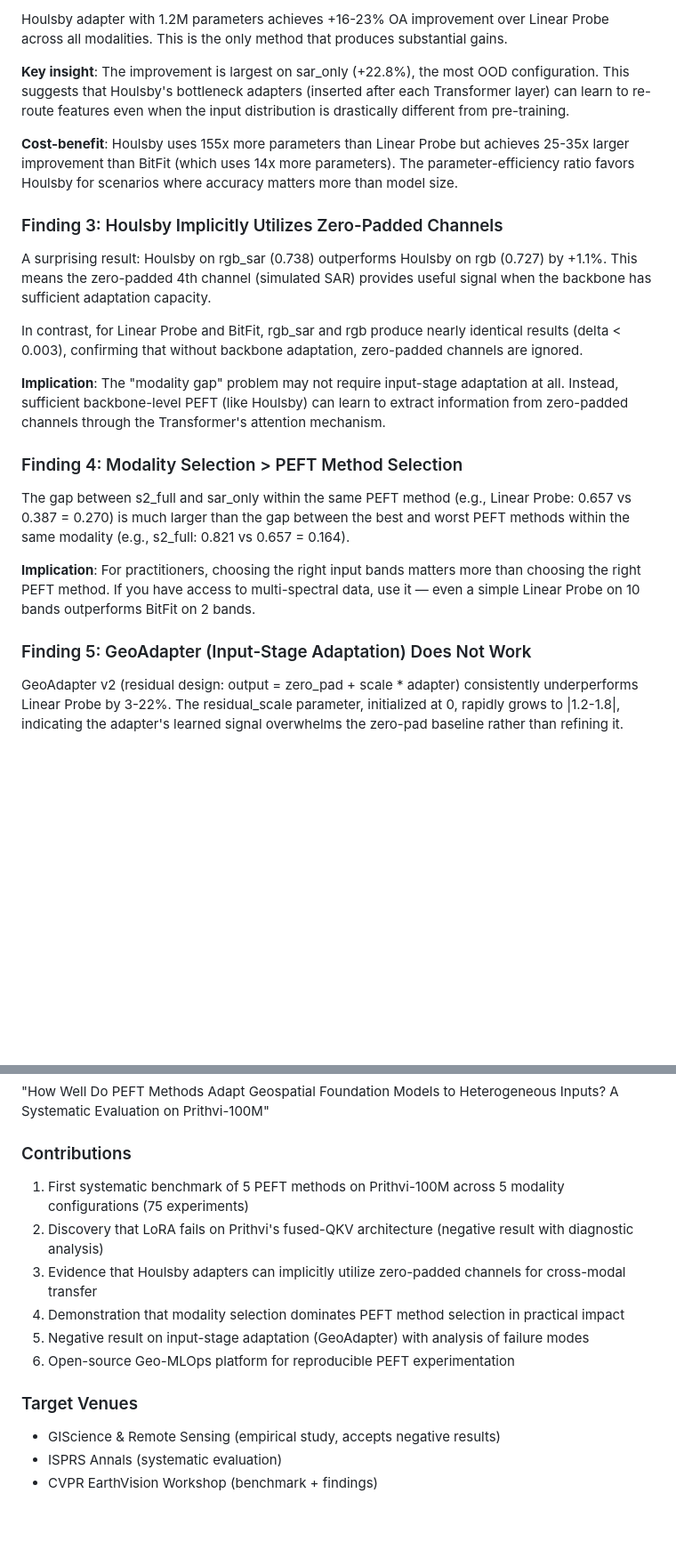
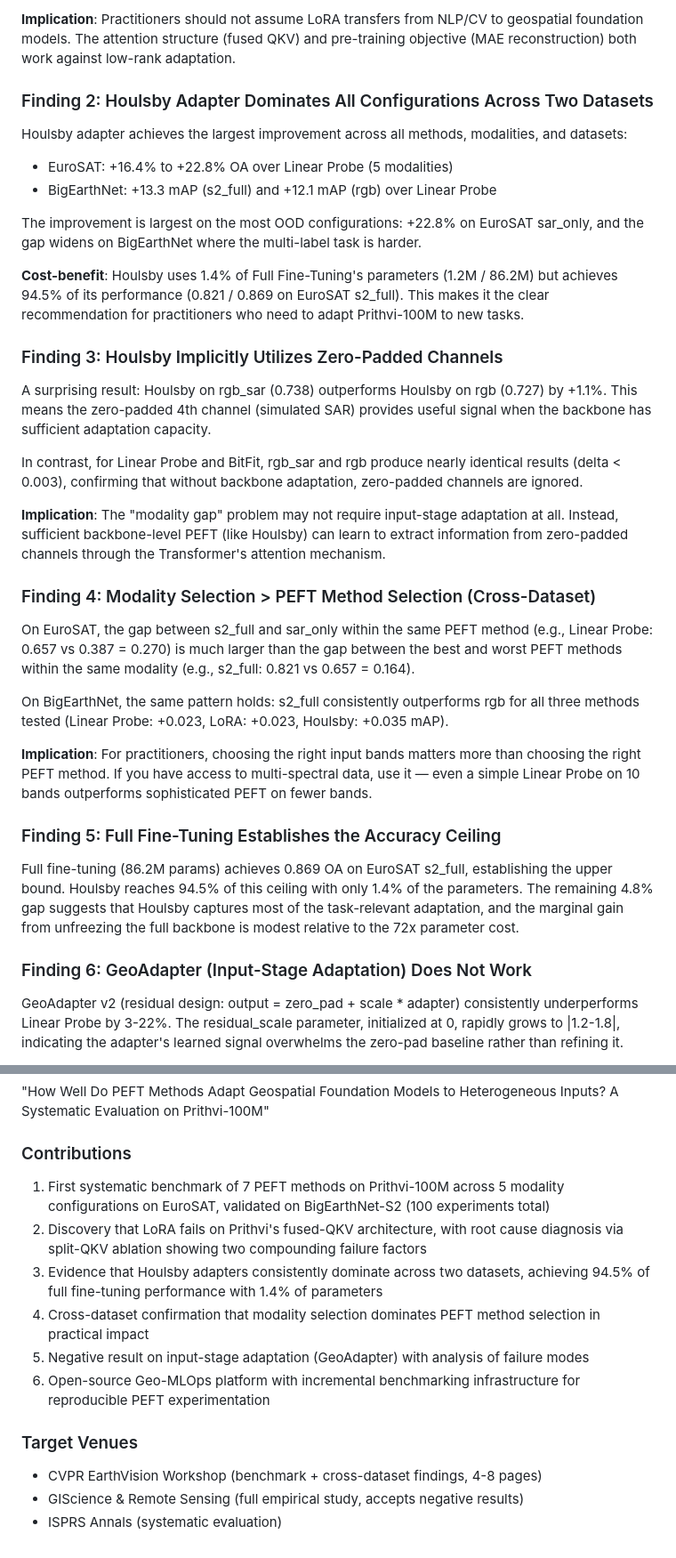
Before and after one commit to zhouning/alphaearth-training-system, a Markdown page: docs/Experiment_Results_Analysis.md, 2 parts joined by grey strips. Shown at 89% size. Rendered like a GitHub page; blank space fills up the shorter version.

```diff
--- a/docs/Experiment_Results_Analysis.md
+++ b/docs/Experiment_Results_Analysis.md
@@ -68,9 +91,15 @@ LoRA (r=8) with 155K trainable parameters produces virtually identical results t
 
-Houlsby adapter with 1.2M parameters achieves +16-23% OA improvement over Linear Probe across all modalities. This is the only method that produces substantial gains.
+**Implication**: Practitioners should not assume LoRA transfers from NLP/CV to geospatial foundation models. The attention structure (fused QKV) and pre-training objective (MAE reconstruction) both work against low-rank adaptation.
 
-**Key insight**: The improvement is largest on sar_only (+22.8%), the most OOD configuration. This suggests that Houlsby's bottleneck adapters (inserted after each Transformer layer) can learn to re-route features even when the input distribution is drastically different from pre-training.
+### Finding 2: Houlsby Adapter Dominates All Configurations Across Two Datasets
 
-**Cost-benefit**: Houlsby uses 155x more parameters than Linear Probe but achieves 25-35x larger improvement than BitFit (which uses 14x more parameters). The parameter-efficiency ratio favors Houlsby for scenarios where accuracy matters more than model size.
+Houlsby adapter achieves the largest improvement across all methods, modalities, and datasets:
+- EuroSAT: +16.4% to +22.8% OA over Linear Probe (5 modalities)
+- BigEarthNet: +13.3 mAP (s2_full) and +12.1 mAP (rgb) over Linear Probe
+
+The improvement is largest on the most OOD configurations: +22.8% on EuroSAT sar_only, and the gap widens on BigEarthNet where the multi-label task is harder.
+
+**Cost-benefit**: Houlsby uses 1.4% of Full Fine-Tuning's parameters (1.2M / 86.2M) but achieves 94.5% of its performance (0.821 / 0.869 on EuroSAT s2_full). This makes it the clear recommendation for practitioners who need to adapt Prithvi-100M to new tasks.
 
 ### Finding 3: Houlsby Implicitly Utilizes Zero-Padded Channels
 
@@ -80,13 +109,19 @@ In contrast, for Linear Probe and BitFit, rgb_sar and rgb produce nearly identic
 
 **Implication**: The "modality gap" problem may not require input-stage adaptation at all. Instead, sufficient backbone-level PEFT (like Houlsby) can learn to extract information from zero-padded channels through the Transformer's attention mechanism.
 
-### Finding 4: Modality Selection > PEFT Method Selection
+### Finding 4: Modality Selection > PEFT Method Selection (Cross-Dataset)
 
-The gap between s2_full and sar_only within the same PEFT method (e.g., Linear Probe: 0.657 vs 0.387 = 0.270) is much larger than the gap between the best and worst PEFT methods within the same modality (e.g., s2_full: 0.821 vs 0.657 = 0.164).
+On EuroSAT, the gap between s2_full and sar_only within the same PEFT method (e.g., Linear Probe: 0.657 vs 0.387 = 0.270) is much larger than the gap between the best and worst PEFT methods within the same modality (e.g., s2_full: 0.821 vs 0.657 = 0.164).
 
-**Implication**: For practitioners, choosing the right input bands matters more than choosing the right PEFT method. If you have access to multi-spectral data, use it — even a simple Linear Probe on 10 bands outperforms BitFit on 2 bands.
+On BigEarthNet, the same pattern holds: s2_full consistently outperforms rgb for all three methods tested (Linear Probe: +0.023, LoRA: +0.023, Houlsby: +0.035 mAP).
 
-### Finding 5: GeoAdapter (Input-Stage Adaptation) Does Not Work
+**Implication**: For practitioners, choosing the right input bands matters more than choosing the right PEFT method. If you have access to multi-spectral data, use it — even a simple Linear Probe on 10 bands outperforms sophisticated PEFT on fewer bands.
+
+### Finding 5: Full Fine-Tuning Establishes the Accuracy Ceiling
+
+Full fine-tuning (86.2M params) achieves 0.869 OA on EuroSAT s2_full, establishing the upper bound. Houlsby reaches 94.5% of this ceiling with only 1.4% of the parameters. The remaining 4.8% gap suggests that Houlsby captures most of the task-relevant adaptation, and the marginal gain from unfreezing the full backbone is modest relative to the 72x parameter cost.
+
+### Finding 6: GeoAdapter (Input-Stage Adaptation) Does Not Work
 
 GeoAdapter v2 (residual design: output = zero_pad + scale * adapter) consistently underperforms Linear Probe by 3-22%. The residual_scale parameter, initialized at 0, rapidly grows to |1.2-1.8|, indicating the adapter's learned signal overwhelms the zero-pad baseline rather than refining it.
 
@@ -107,14 +142,14 @@ GeoAdapter v2 (residual design: output = zero_pad + scale * adapter) consistentl
 "How Well Do PEFT Methods Adapt Geospatial Foundation Models to Heterogeneous Inputs? A Systematic Evaluation on Prithvi-100M"
 
 ### Contributions
-1. First systematic benchmark of 5 PEFT methods on Prithvi-100M across 5 modality configurations (75 experiments)
-2. Discovery that LoRA fails on Prithvi's fused-QKV architecture (negative result with diagnostic analysis)
-3. Evidence that Houlsby adapters can implicitly utilize zero-padded channels for cross-modal transfer
-4. Demonstration that modality selection dominates PEFT method selection in practical impact
+1. First systematic benchmark of 7 PEFT methods on Prithvi-100M across 5 modality configurations on EuroSAT, validated on BigEarthNet-S2 (100 experiments total)
+2. Discovery that LoRA fails on Prithvi's fused-QKV architecture, with root cause diagnosis via split-QKV ablation showing two compounding failure factors
+3. Evidence that Houlsby adapters consistently dominate across two datasets, achieving 94.5% of full fine-tuning performance with 1.4% of parameters
+4. Cross-dataset confirmation that modality selection dominates PEFT method selection in practical impact
 5. Negative result on input-stage adaptation (GeoAdapter) with analysis of failure modes
-6. Open-source Geo-MLOps platform for reproducible PEFT experimentation
+6. Open-source Geo-MLOps platform with incremental benchmarking infrastructure for reproducible PEFT experimentation
 
 ### Target Venues
-- GIScience & Remote Sensing (empirical study, accepts negative results)
+- CVPR EarthVision Workshop (benchmark + cross-dataset findings, 4-8 pages)
+- GIScience & Remote Sensing (full empirical study, accepts negative results)
 - ISPRS Annals (systematic evaluation)
-- CVPR EarthVision Workshop (benchmark + findings)
```
Also changed, not shown: other parts of docs/Experiment_Results_Analysis.md (+42 -19 lines).
